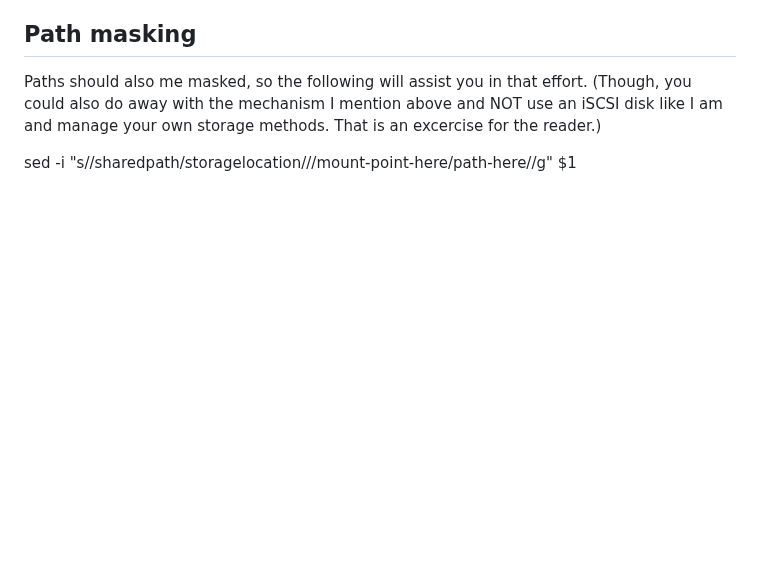
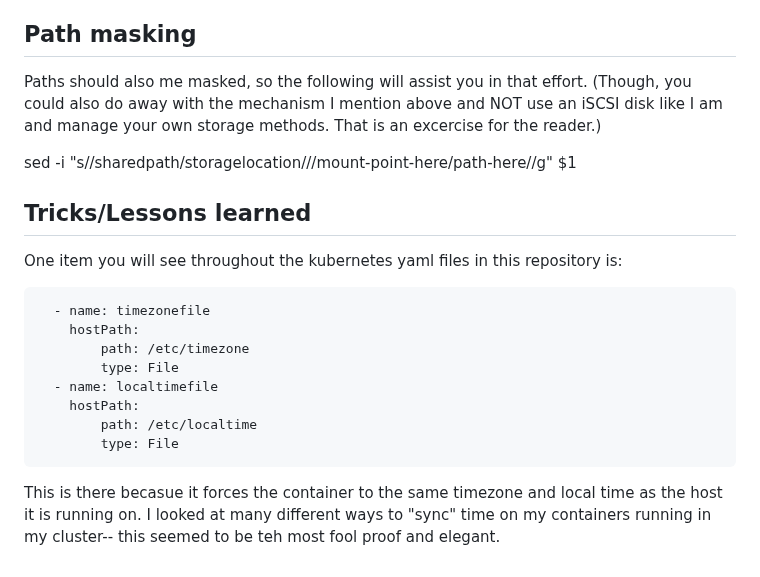
Before and after one commit to Jerry-Lees/HomeLab, a Markdown page: README.md, the part around one of its changes. Drawn GitHub-style; blank space fills up the shorter version.

Commit message:
Added tips/Lessons Learned for TZ/Time Sync.

```diff
--- a/README.md
+++ b/README.md
@@ -46,3 +46,18 @@ Clearly passwords need to go from the files to be sharable. No... P@ssw0rd, P@ss
 Paths should also me masked, so the following will assist you in that effort. (Though, you could also do away with the mechanism I mention above and NOT use an iSCSI disk like I am and manage your own storage methods. That is an excercise for the reader.)
 
  sed -i "s/\/sharedpath\/storagelocation\//\/mount-point-here\/path-here\//g" $1
+
+## Tricks/Lessons learned
+
+One item you will see throughout the kubernetes yaml files in this repository is:
+
+      - name: timezonefile
+        hostPath:
+            path: /etc/timezone
+            type: File
+      - name: localtimefile
+        hostPath:
+            path: /etc/localtime
+            type: File
+
+This is there becasue it forces the container to the same timezone and local time as the host it is running on. I looked at many different ways to "sync" time on my containers running in my cluster-- this seemed to be teh most fool proof and elegant.
```
Also changed, not shown: other parts of README.md (+1 -1 lines).
